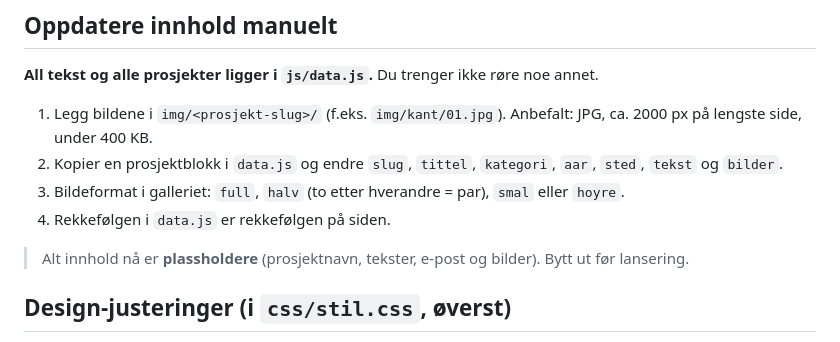
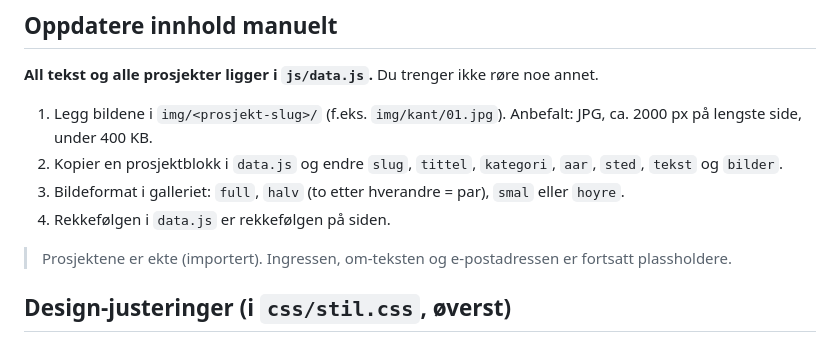
Before and after one commit to severinwinther/Randfals, a Markdown page: README.md, the part around the change. Rendered like a GitHub page.

Commit message:
README: oppdater merknad om plassholdere
Co-Authored-By: Claude Opus 5.5 <noreply@anthropic.com>
Claude-Session: https://claude.ai/code/session_01C7tJFWxt48WGW9wFVbu7P7

```diff
--- a/README.md
+++ b/README.md
@@ -36,7 +36,7 @@ python3 verktoy/importer.py "<sti>/RANDFALS.COM/Prosjekter"
 3. Bildeformat i galleriet: `full`, `halv` (to etter hverandre = par), `smal` eller `hoyre`.
 4. Rekkefølgen i `data.js` er rekkefølgen på siden.
 
-> Alt innhold nå er **plassholdere** (prosjektnavn, tekster, e-post og bilder). Bytt ut før lansering.
+> Prosjektene er ekte (importert). Ingressen, om-teksten og e-postadressen er fortsatt plassholdere.
 
 ## Design-justeringer (i `css/stil.css`, øverst)
 
```
